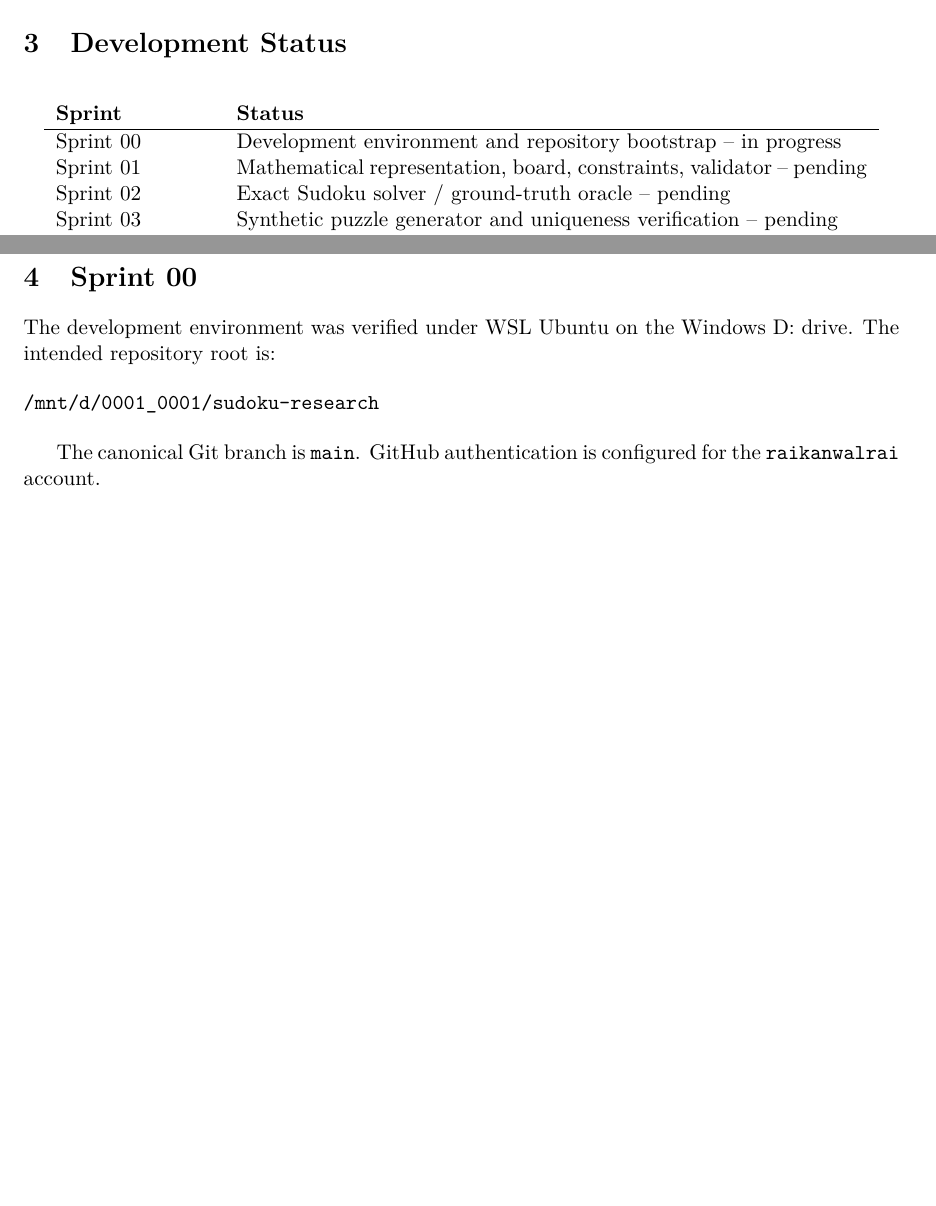
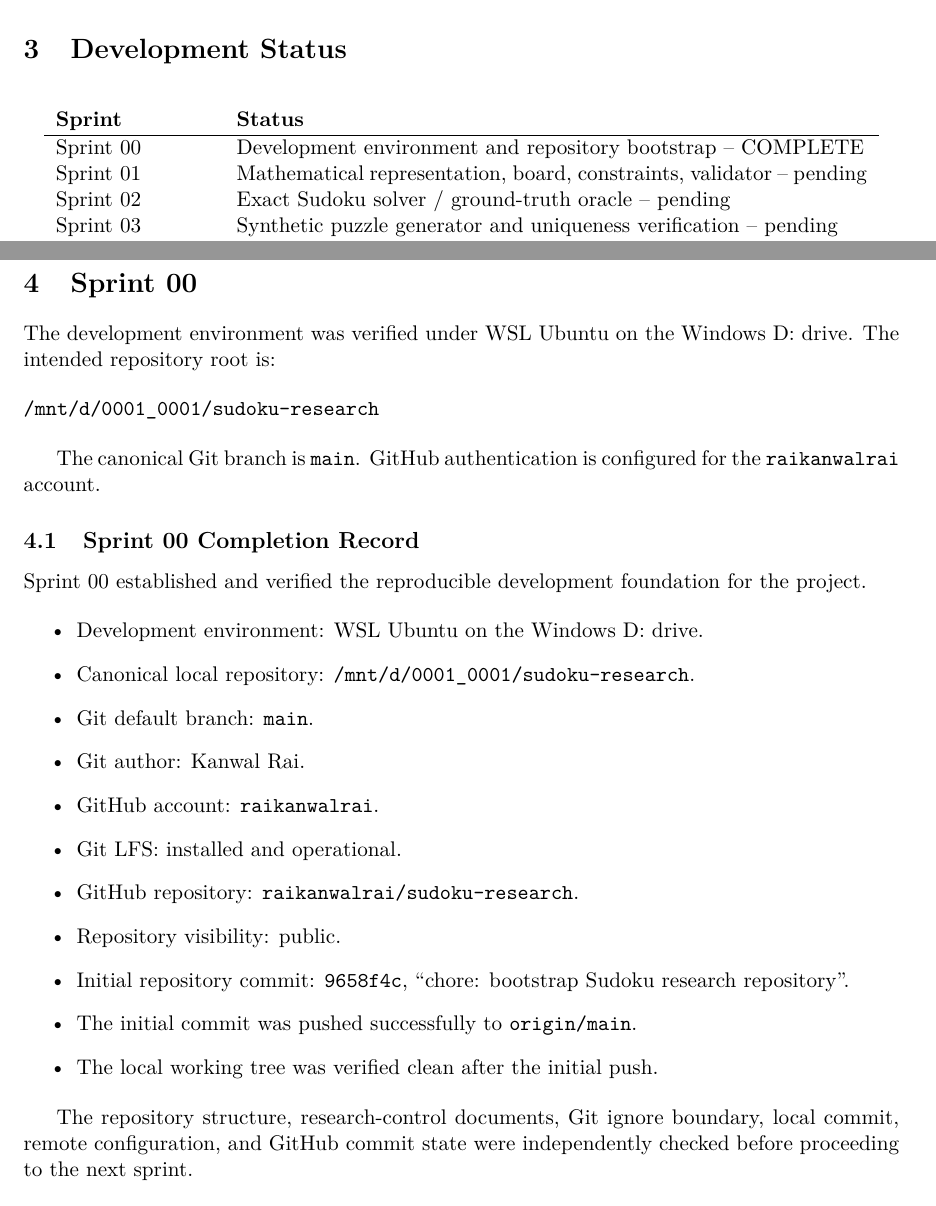
Before and after one commit to raikanwalrai/sudoku-research, a LaTeX document (research/research_log.tex): two parts of pages 1 and 2 of 2, joined at a grey line, cut so that both start at the same text. Compiled offline with pdfLaTeX.

Commit message:
docs: close Sprint 00 research log

```diff
--- a/research/research_log.tex
+++ b/research/research_log.tex
@@ -35,7 +35,7 @@ independent non-neural function or solver.
 \begin{longtable}{p{0.18\textwidth}p{0.72\textwidth}}
 \textbf{Sprint} & \textbf{Status} \\
 \hline
-Sprint 00 & Development environment and repository bootstrap -- in progress \\
+Sprint 00 & Development environment and repository bootstrap -- COMPLETE \\
 Sprint 01 & Mathematical representation, board, constraints, validator -- pending \\
 Sprint 02 & Exact Sudoku solver / ground-truth oracle -- pending \\
 Sprint 03 & Synthetic puzzle generator and uniqueness verification -- pending \\
@@ -66,4 +66,30 @@ D: drive. The intended repository root is:
 The canonical Git branch is \texttt{main}. GitHub authentication is configured
 for the \texttt{raikanwalrai} account.
 
+\subsection{Sprint 00 Completion Record}
+
+Sprint 00 established and verified the reproducible development foundation
+for the project.
+
+\begin{itemize}
+    \item Development environment: WSL Ubuntu on the Windows D: drive.
+    \item Canonical local repository:
+    \texttt{/mnt/d/0001\_0001/sudoku-research}.
+    \item Git default branch: \texttt{main}.
+    \item Git author: Kanwal Rai.
+    \item GitHub account: \texttt{raikanwalrai}.
+    \item Git LFS: installed and operational.
+    \item GitHub repository: \texttt{raikanwalrai/sudoku-research}.
+    \item Repository visibility: public.
+    \item Initial repository commit:
+    \texttt{9658f4c}, ``chore: bootstrap Sudoku research repository''.
+    \item The initial commit was pushed successfully to
+    \texttt{origin/main}.
+    \item The local working tree was verified clean after the initial push.
+\end{itemize}
+
+The repository structure, research-control documents, Git ignore boundary,
+local commit, remote configuration, and GitHub commit state were independently
+checked before proceeding to the next sprint.
+
 \end{document}
```
